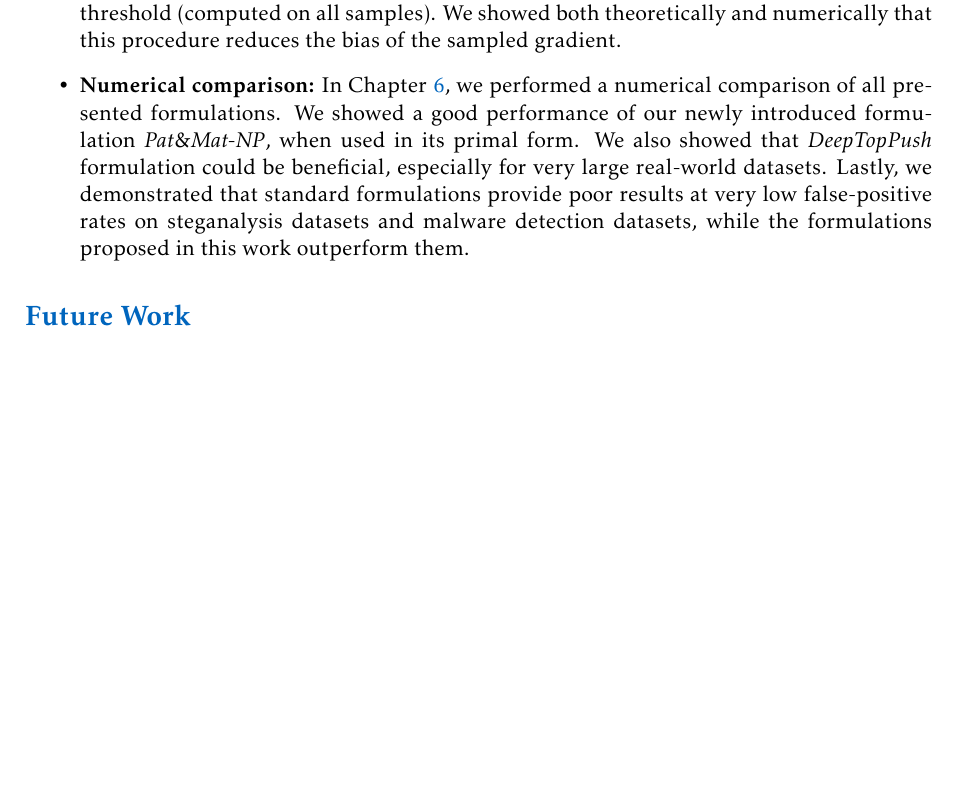
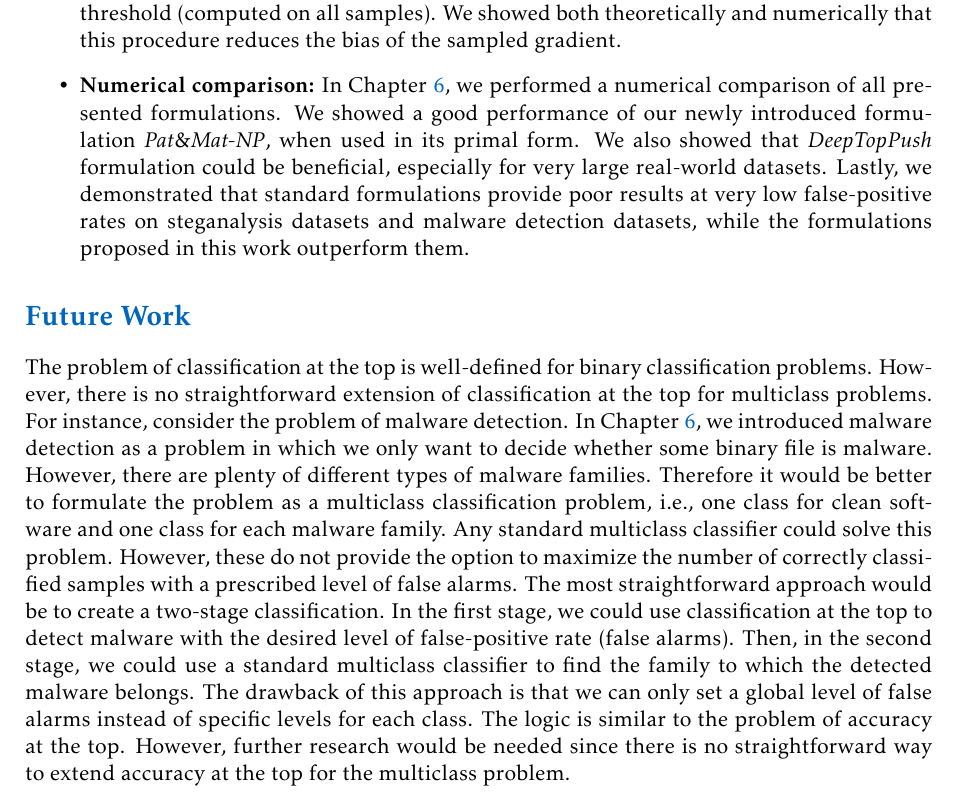
Before and after one commit to VaclavMacha/Dissertation.tex, a LaTeX thesis (main.tex, which reads chapters/conclusion.tex): part of page 86 of 137, cut so that both start at the same text, the shorter picture padded with empty space. The pictures show the PDF file main.pdf that the author committed with the source.

Commit message:
Added future work

```diff
--- a/chapters/conclusion.tex
+++ b/chapters/conclusion.tex
@@ -14,3 +14,5 @@ Binary classification is focused on classification performance on all samples. I
 \end{itemize}
 
 \section*{Future Work}
+
+The problem of classification at the top is well-defined for binary classification problems. However, there is no straightforward extension of classification at the top for multiclass problems. For instance, consider the problem of malware detection. In Chapter~\ref{chap: experiments}, we introduced malware detection as a problem in which we only want to decide whether some binary file is malware. However, there are plenty of different types of malware families. Therefore it would be better to formulate the problem as a multiclass classification problem, i.e., one class for clean software and one class for each malware family. Any standard multiclass classifier could solve this problem. However, these do not provide the option to maximize the number of correctly classified samples with a prescribed level of false alarms. The most straightforward approach would be to create a two-stage classification. In the first stage, we could use classification at the top to detect malware with the desired level of false-positive rate (false alarms). Then, in the second stage, we could use a standard multiclass classifier to find the family to which the detected malware belongs. The drawback of this approach is that we can only set a global level of false alarms instead of specific levels for each class. The logic is similar to the problem of accuracy at the top. However, further research would be needed since there is no straightforward way to extend accuracy at the top for the multiclass problem.
```
Also changed, not shown: main.pdf.
